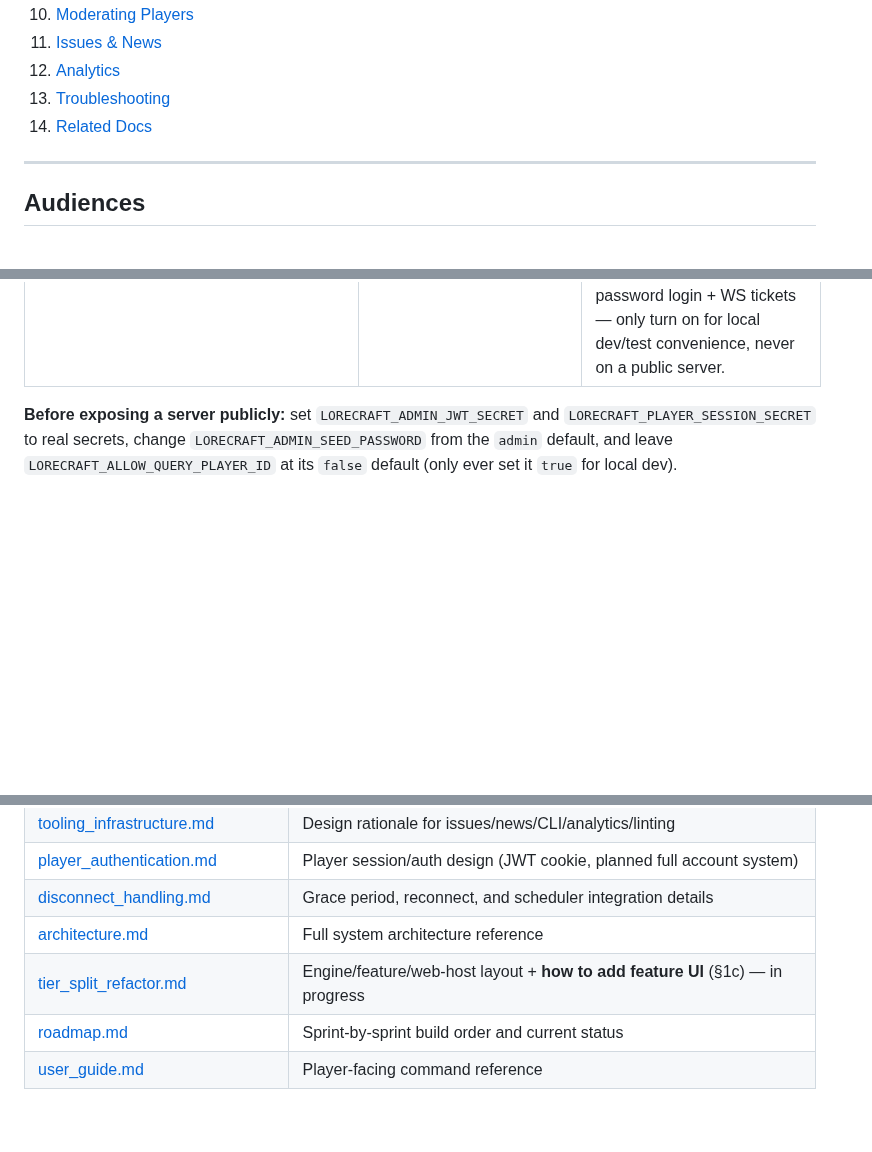
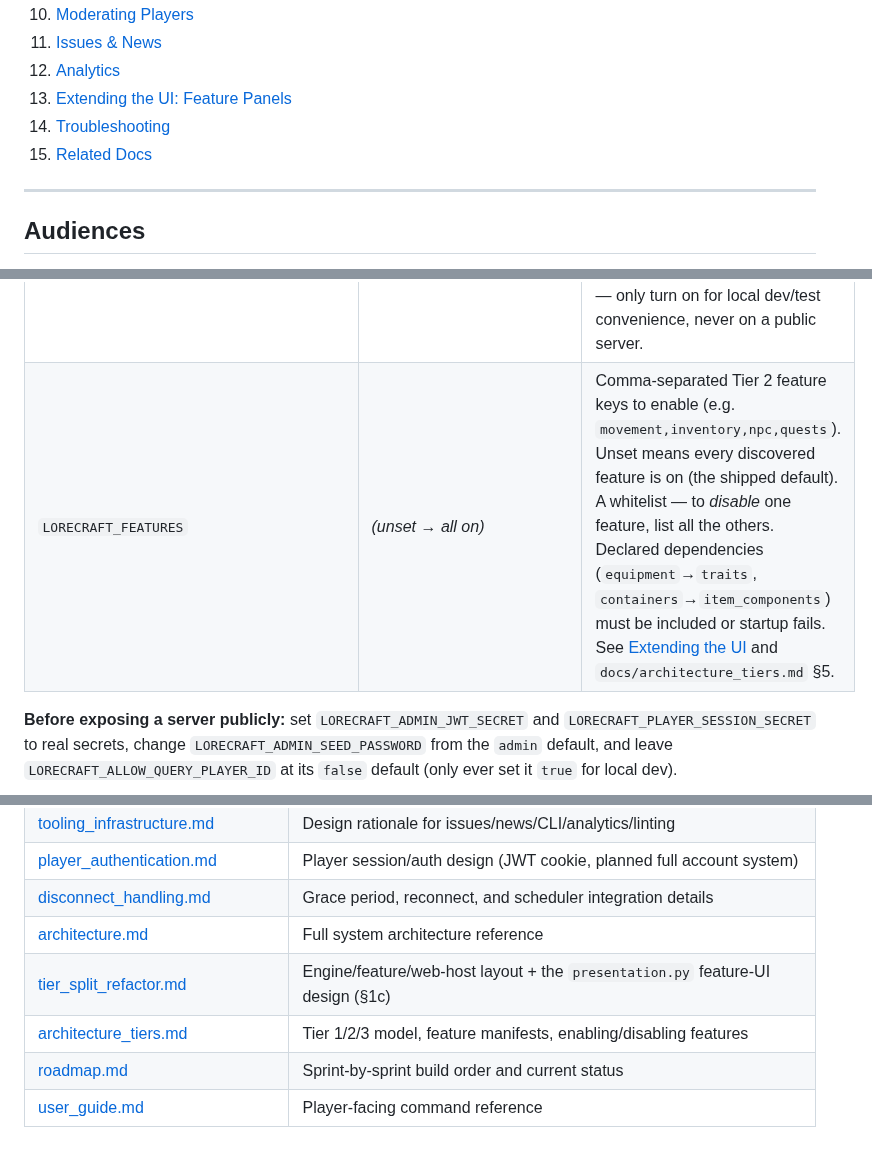
Before and after one commit to pmorgantech/lorecraft, a Markdown page: docs/admin_builder_guide.md, 3 parts joined by grey strips. GitHub-like rendering; blank space fills up the shorter version.

```diff
--- a/docs/admin_builder_guide.md
+++ b/docs/admin_builder_guide.md
@@ -18,8 +18,9 @@ for each subsystem rather than duplicating them.
 10. [Moderating Players](#moderating-players)
 11. [Issues & News](#issues--news)
 12. [Analytics](#analytics)
-13. [Troubleshooting](#troubleshooting)
-14. [Related Docs](#related-docs)
+13. [Extending the UI: Feature Panels](#extending-the-ui-feature-panels)
+14. [Troubleshooting](#troubleshooting)
+15. [Related Docs](#related-docs)
 
 ---
 
@@ -95,6 +96,7 @@ defined in `src/lorecraft/config.py`.
 | `LORECRAFT_PLAYER_REFRESH_TTL` | `28800` (8 hr) | Player API refresh token lifetime, seconds |
 | `LORECRAFT_PLAYER_WS_TICKET_TTL_SECONDS` | `60.0` | Single-use `POST /auth/ws-ticket` ticket lifetime before the `/ws` handshake must consume it |
 | `LORECRAFT_ALLOW_QUERY_PLAYER_ID` | `false` (Sprint 4) | Dev/test fallback: trusts `?player_id=` (HTTP) and `/ws?player_id=` (WebSocket) without a signed session or ws-ticket. Off by default since Sprint 4 shipped real password login + WS tickets — only turn on for local dev/test convenience, never on a public server. |
+| `LORECRAFT_FEATURES` | *(unset → all on)* | Comma-separated Tier 2 feature keys to enable (e.g. `movement,inventory,npc,quests`). Unset means every discovered feature is on (the shipped default). A whitelist — to *disable* one feature, list all the others. Declared dependencies (`equipment`→`traits`, `containers`→`item_components`) must be included or startup fails. See [Extending the UI](#extending-the-ui-feature-panels) and `docs/architecture_tiers.md` §5. |
 
 **Before exposing a server publicly:** set `LORECRAFT_ADMIN_JWT_SECRET` and
 `LORECRAFT_PLAYER_SESSION_SECRET` to real secrets, change `LORECRAFT_ADMIN_SEED_PASSWORD`
@@ -291,6 +368,7 @@ GET /admin/analytics/player-hours   — playtime from PlayerSession records
 | [player_authentication.md](player_authentication.md) | Player session/auth design (JWT cookie, planned full account system) |
 | [disconnect_handling.md](disconnect_handling.md) | Grace period, reconnect, and scheduler integration details |
 | [architecture.md](architecture.md) | Full system architecture reference |
-| [tier_split_refactor.md](tier_split_refactor.md) | Engine/feature/web-host layout + **how to add feature UI** (§1c) — in progress |
+| [tier_split_refactor.md](tier_split_refactor.md) | Engine/feature/web-host layout + the `presentation.py` feature-UI design (§1c) |
+| [architecture_tiers.md](architecture_tiers.md) | Tier 1/2/3 model, feature manifests, enabling/disabling features |
 | [roadmap.md](roadmap.md) | Sprint-by-sprint build order and current status |
 | [user_guide.md](user_guide.md) | Player-facing command reference |
```
Also changed, not shown: other parts of docs/admin_builder_guide.md (+75 -0 lines), docs/roadmap.md (+5 -3 lines), docs/tier_split_refactor.md (+7 -8 lines).
